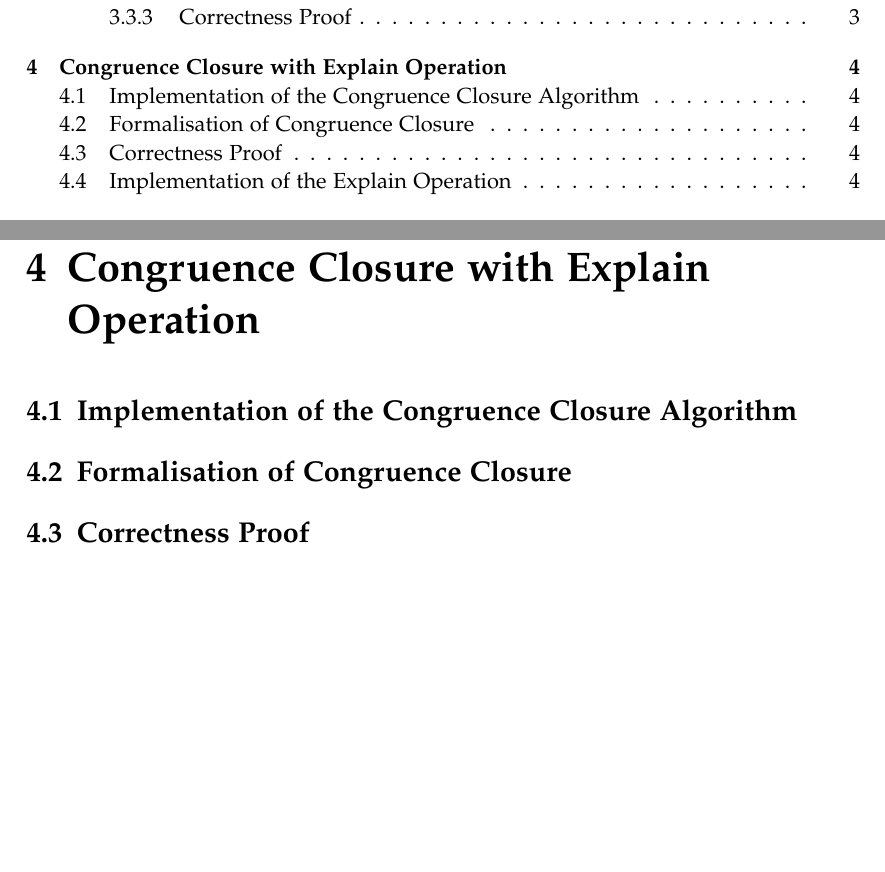
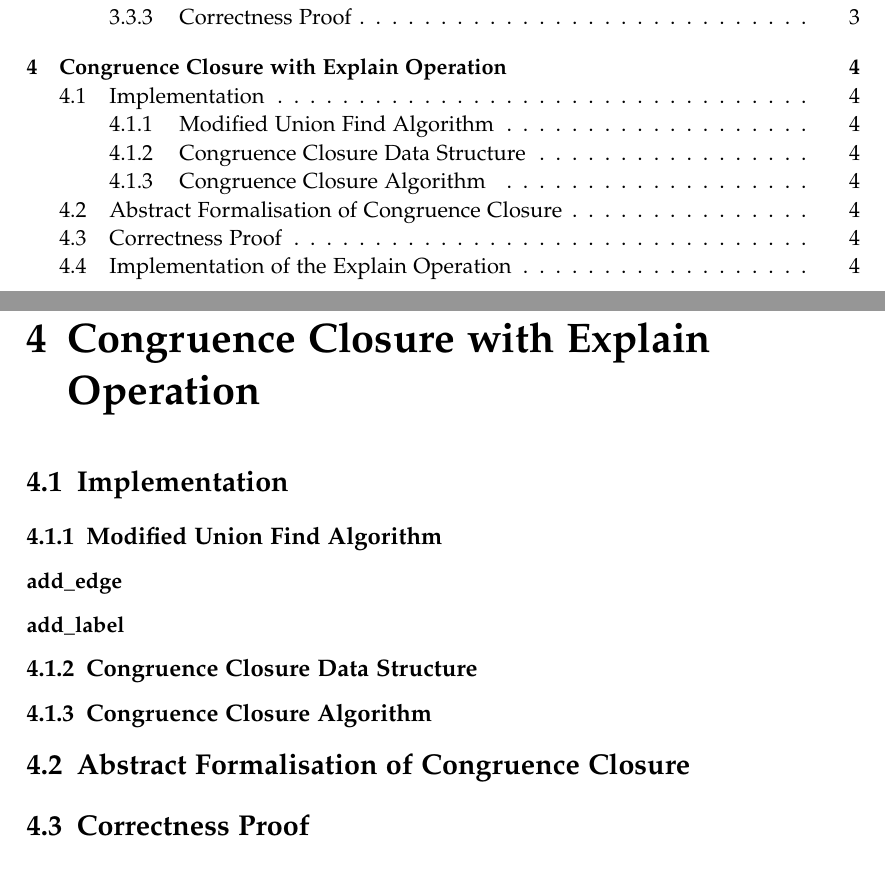
Before and after one commit to reb-ddm/congruence-closure-isabelle, a LaTeX thesis (thesis_latex/main.tex, which reads thesis_latex/chapters/04_congruence_closure.tex): two parts of pages 6 and 11 of 14, joined at a grey line, cut so that both start at the same text, the shorter picture padded with empty space. Compiled offline with pdfLaTeX.

```diff
--- a/thesis_latex/chapters/04_congruence_closure.tex
+++ b/thesis_latex/chapters/04_congruence_closure.tex
@@ -3,9 +3,19 @@
 
 \chapter{Congruence Closure with Explain Operation}\label{chapter:congruence_closure}
 
-\section{Implementation of the Congruence Closure Algorithm}
+\section{Implementation}
 
-\section{Formalisation of Congruence Closure}
+\subsection{Modified Union Find Algorithm}
+
+\subsubsection{add\_edge}
+
+\subsubsection{add\_label}
+
+\subsection{Congruence Closure Data Structure}
+
+\subsection{Congruence Closure Algorithm}
+
+\section{Abstract Formalisation of Congruence Closure}
 
 \section{Correctness Proof}
 
```
Also changed, not shown: thesis_latex/main.pdf, 5 other files.
